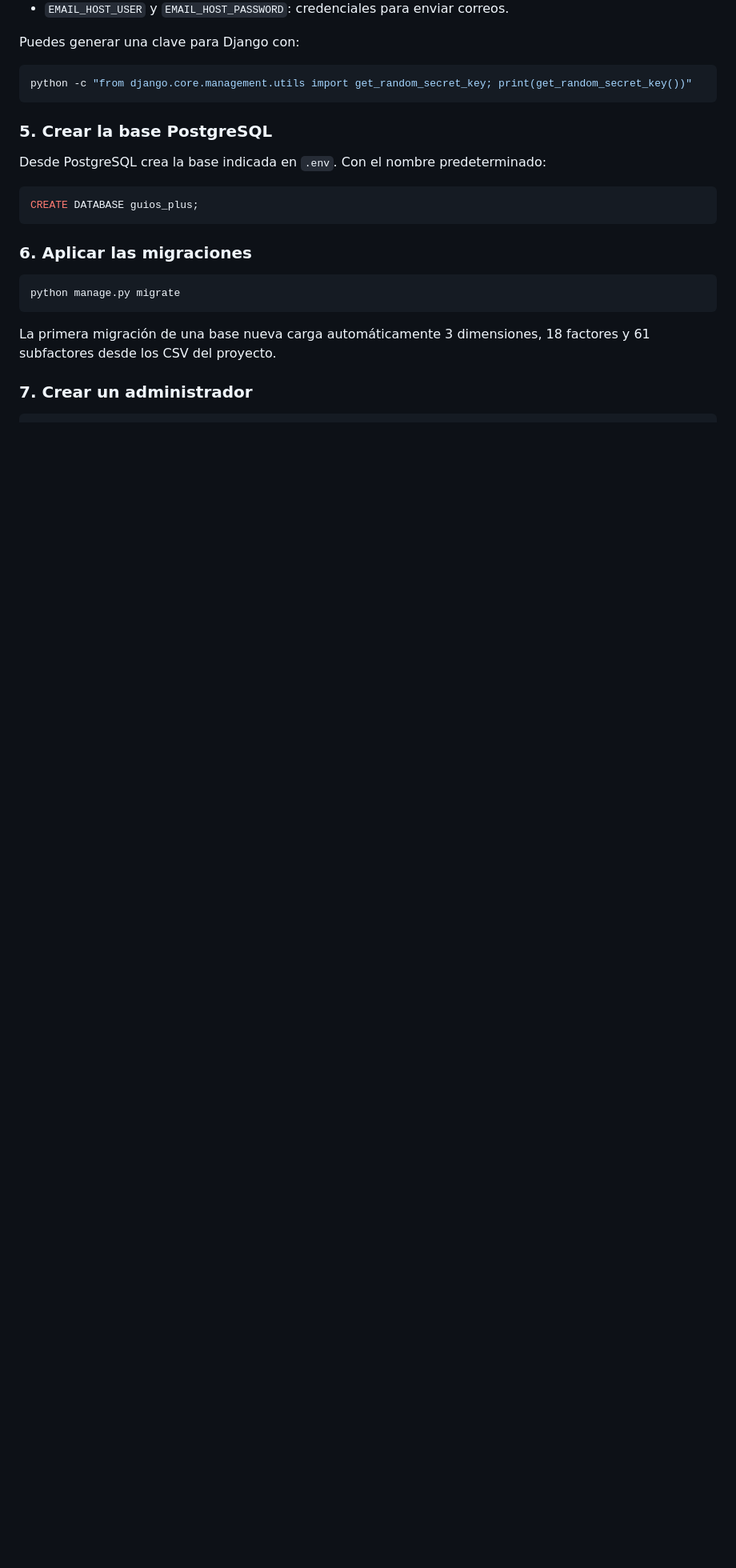
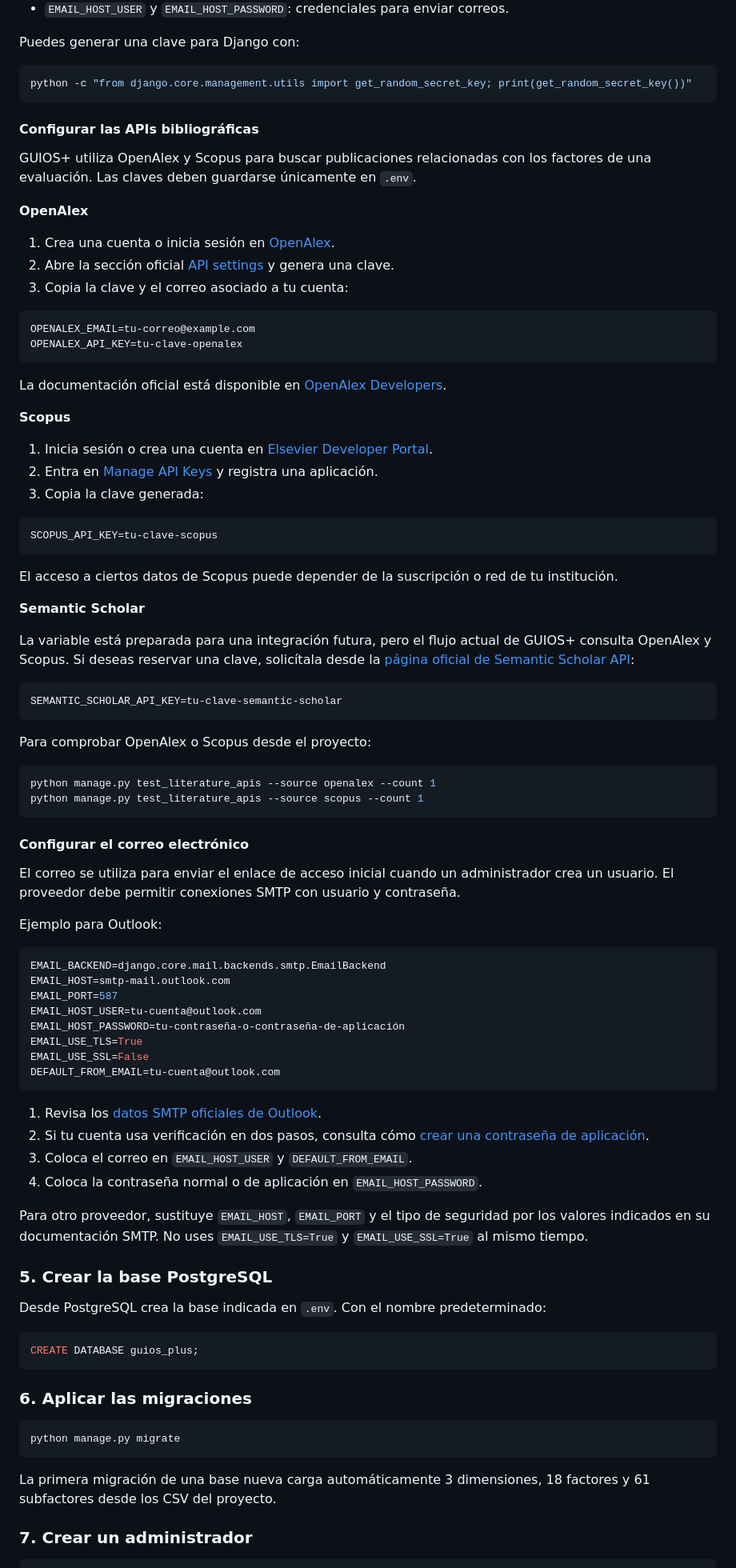
Before and after one commit to GabrielHasqui/GUIOSS_PLUS, a Markdown page: README.md, the part around the change. Shown at 80% size. Drawn GitHub-style; blank space fills up the shorter version.

Commit message:
Documentación: explicar configuración de APIs y correo

````diff
--- a/README.md
+++ b/README.md
@@ -67,6 +67,74 @@ Puedes generar una clave para Django con:
 python -c "from django.core.management.utils import get_random_secret_key; print(get_random_secret_key())"
 ```
 
+#### Configurar las APIs bibliográficas
+
+GUIOS+ utiliza OpenAlex y Scopus para buscar publicaciones relacionadas con los factores de una evaluación. Las claves deben guardarse únicamente en `.env`.
+
+**OpenAlex**
+
+1. Crea una cuenta o inicia sesión en [OpenAlex](https://openalex.org/).
+2. Abre la sección oficial [API settings](https://openalex.org/settings/api) y genera una clave.
+3. Copia la clave y el correo asociado a tu cuenta:
+
+```env
+OPENALEX_EMAIL=tu-correo@example.com
+OPENALEX_API_KEY=tu-clave-openalex
+```
+
+La documentación oficial está disponible en [OpenAlex Developers](https://developers.openalex.org/).
+
+**Scopus**
+
+1. Inicia sesión o crea una cuenta en [Elsevier Developer Portal](https://dev.elsevier.com/).
+2. Entra en [Manage API Keys](https://dev.elsevier.com/apikey/manage) y registra una aplicación.
+3. Copia la clave generada:
+
+```env
+SCOPUS_API_KEY=tu-clave-scopus
+```
+
+El acceso a ciertos datos de Scopus puede depender de la suscripción o red de tu institución.
+
+**Semantic Scholar**
+
+La variable está preparada para una integración futura, pero el flujo actual de GUIOS+ consulta OpenAlex y Scopus. Si deseas reservar una clave, solicítala desde la [página oficial de Semantic Scholar API](https://www.semanticscholar.org/product/api):
+
+```env
+SEMANTIC_SCHOLAR_API_KEY=tu-clave-semantic-scholar
+```
+
+Para comprobar OpenAlex o Scopus desde el proyecto:
+
+```powershell
+python manage.py test_literature_apis --source openalex --count 1
+python manage.py test_literature_apis --source scopus --count 1
+```
+
+#### Configurar el correo electrónico
+
+El correo se utiliza para enviar el enlace de acceso inicial cuando un administrador crea un usuario. El proveedor debe permitir conexiones SMTP con usuario y contraseña.
+
+Ejemplo para Outlook:
+
+```env
+EMAIL_BACKEND=django.core.mail.backends.smtp.EmailBackend
+EMAIL_HOST=smtp-mail.outlook.com
+EMAIL_PORT=587
+EMAIL_HOST_USER=tu-cuenta@outlook.com
+EMAIL_HOST_PASSWORD=tu-contraseña-o-contraseña-de-aplicación
+EMAIL_USE_TLS=True
+EMAIL_USE_SSL=False
+DEFAULT_FROM_EMAIL=tu-cuenta@outlook.com
+```
+
+1. Revisa los [datos SMTP oficiales de Outlook](https://support.microsoft.com/en-us/office/pop-imap-and-smtp-settings-for-outlook-com-d088b986-291d-42b8-9564-9c414e2aa040).
+2. Si tu cuenta usa verificación en dos pasos, consulta cómo [crear una contraseña de aplicación](https://support.microsoft.com/en-us/account-billing/how-to-get-and-use-app-passwords-5896ed9b-4263-e681-128a-a6f2979a7944).
+3. Coloca el correo en `EMAIL_HOST_USER` y `DEFAULT_FROM_EMAIL`.
+4. Coloca la contraseña normal o de aplicación en `EMAIL_HOST_PASSWORD`.
+
+Para otro proveedor, sustituye `EMAIL_HOST`, `EMAIL_PORT` y el tipo de seguridad por los valores indicados en su documentación SMTP. No uses `EMAIL_USE_TLS=True` y `EMAIL_USE_SSL=True` al mismo tiempo.
+
 ### 5. Crear la base PostgreSQL
 
 Desde PostgreSQL crea la base indicada en `.env`. Con el nombre predeterminado:
````
